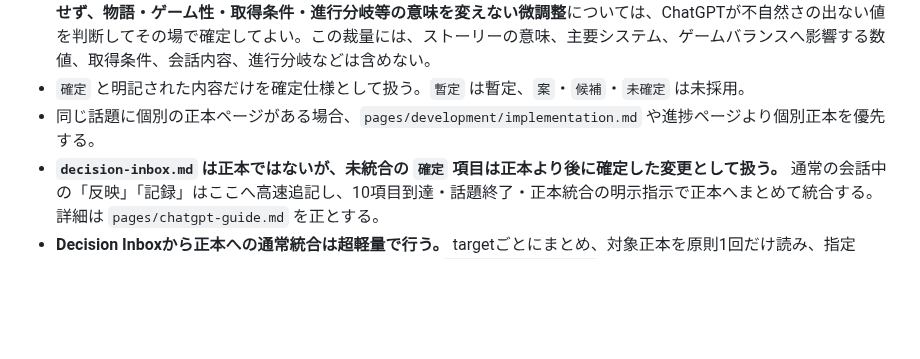
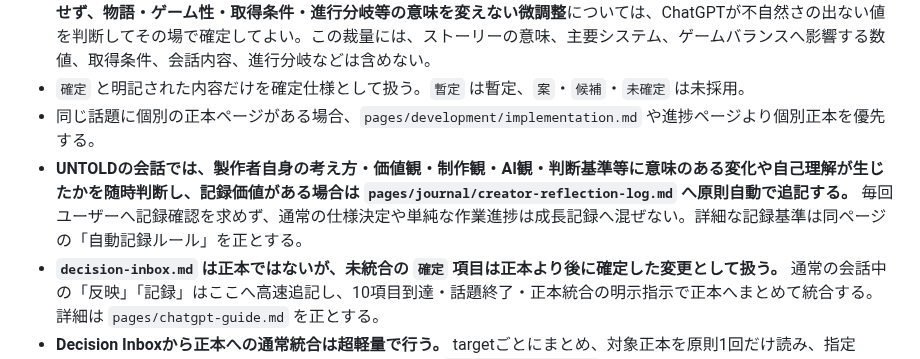
Before and after one commit to fg79sw4nvw-dot/untold-wiki, a Markdown page: AGENTS.md, the part around the change. Rendered like a GitHub page; blank space fills up the shorter version.

Commit message:
Add automatic creator reflection logging rule

```diff
--- a/AGENTS.md
+++ b/AGENTS.md
@@ -28,6 +28,7 @@ Wiki全体、`README.md`、`ai-manifest.json`、`pages/chatgpt-guide.md` を毎
 - ただし、**イベント演出の細かい秒数、停止位置、向き、数px〜1タイル程度の配置調整など、既存の確定仕様と矛盾せず、物語・ゲーム性・取得条件・進行分岐等の意味を変えない微調整**については、ChatGPTが不自然さの出ない値を判断してその場で確定してよい。この裁量には、ストーリーの意味、主要システム、ゲームバランスへ影響する数値、取得条件、会話内容、進行分岐などは含めない。
 - `確定` と明記された内容だけを確定仕様として扱う。`暫定` は暫定、`案`・`候補`・`未確定` は未採用。
 - 同じ話題に個別の正本ページがある場合、`pages/development/implementation.md` や進捗ページより個別正本を優先する。
+- **UNTOLDの会話では、製作者自身の考え方・価値観・制作観・AI観・判断基準等に意味のある変化や自己理解が生じたかを随時判断し、記録価値がある場合は `pages/journal/creator-reflection-log.md` へ原則自動で追記する。** 毎回ユーザーへ記録確認を求めず、通常の仕様決定や単純な作業進捗は成長記録へ混ぜない。詳細な記録基準は同ページの「自動記録ルール」を正とする。
 - **`decision-inbox.md` は正本ではないが、未統合の `確定` 項目は正本より後に確定した変更として扱う。** 通常の会話中の「反映」「記録」はここへ高速追記し、10項目到達・話題終了・正本統合の明示指示で正本へまとめて統合する。詳細は `pages/chatgpt-guide.md` を正とする。
 - **Decision Inboxから正本への通常統合は超軽量で行う。** targetごとにまとめ、対象正本を原則1回だけ読み、指定sectionへまとめて反映する。通常統合ではWiki全体、`pages/open-items.md`、各索引・AIルーターの横断監査を行わない。構造変更・明白な矛盾・定期監査・ユーザーの監査指示がある場合だけ追加確認する。
 - **`未実装`・`未接続`・`実装保留` は実装状態であり、仕様の `未確定` を意味しない。** 進捗ページやゲーム本体の欠落だけを根拠に「次に決める項目」と判断してはいけない。
```
